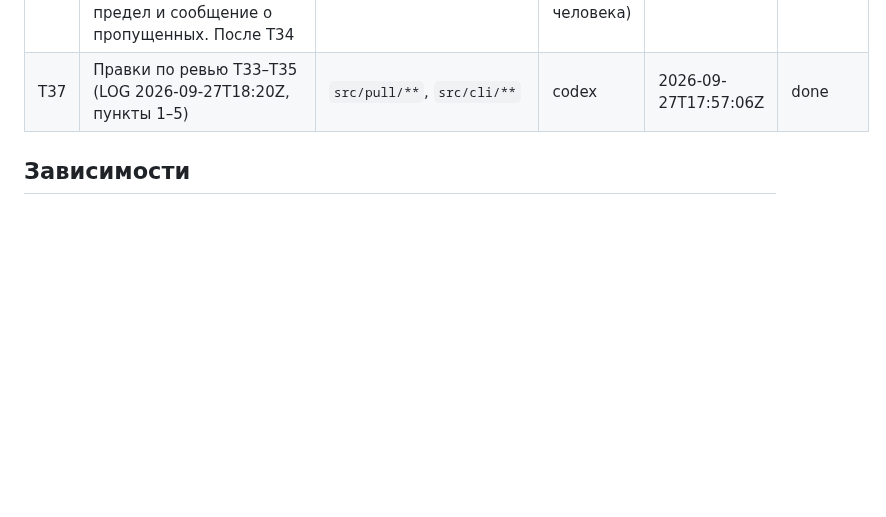
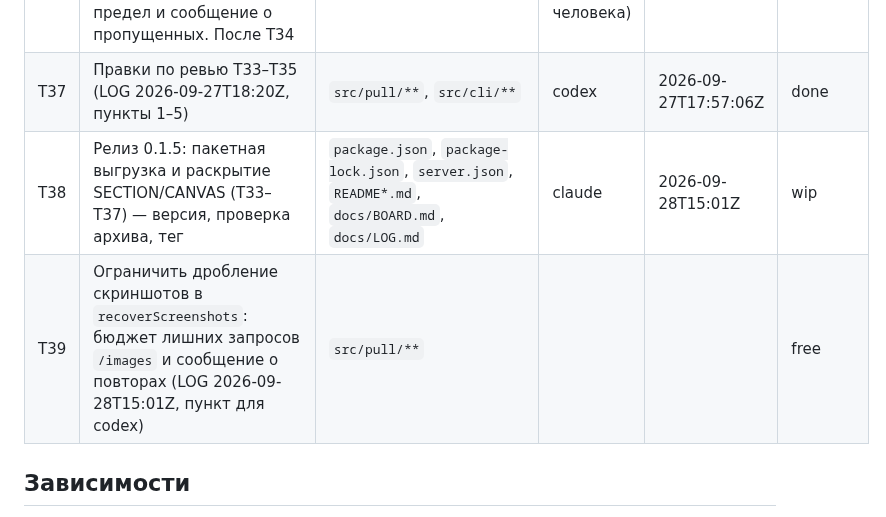
Before and after one commit to NBhey/figma-vault, a Markdown page: docs/BOARD.md, the part around the change. Drawn GitHub-style; blank space fills up the shorter version.

Commit message:
[claude] T38: захват релиза 0.1.5, T39 на доске
Co-Authored-By: Claude Opus 5.5 <noreply@anthropic.com>

```diff
--- a/docs/BOARD.md
+++ b/docs/BOARD.md
@@ -43,6 +43,8 @@
 | T35 | CLI под T34: `figma-vault add <url>...`, `--no-assets` и `limits` для нескольких ссылок, вывод по экранам; поправить текст про «более строгий лимит рендера» (по документации оба Tier 1); README с условной оценкой числа запросов. После T34 | `src/cli/**`, `README*.md` | codex | 2026-09-27T17:44:41Z | done |
 | T36 | Раскрытие SECTION/CANVAS в экраны: сначала `depth=1`, затем ограниченный список корней, верхний предел и сообщение о пропущенных. После T34 | `src/pull/**` (флаг CLI — в T35 у codex) | claude (зона codex, по решению человека) | 2026-09-27T17:45Z | done |
 | T37 | Правки по ревью T33–T35 (LOG 2026-09-27T18:20Z, пункты 1–5) | `src/pull/**`, `src/cli/**` | codex | 2026-09-27T17:57:06Z | done |
+| T38 | Релиз 0.1.5: пакетная выгрузка и раскрытие SECTION/CANVAS (T33–T37) — версия, проверка архива, тег | `package.json`, `package-lock.json`, `server.json`, `README*.md`, `docs/BOARD.md`, `docs/LOG.md` | claude | 2026-09-28T15:01Z | wip |
+| T39 | Ограничить дробление скриншотов в `recoverScreenshots`: бюджет лишних запросов `/images` и сообщение о повторах (LOG 2026-09-28T15:01Z, пункт для codex) | `src/pull/**` | | | free |
 
 ## Зависимости
 
```
